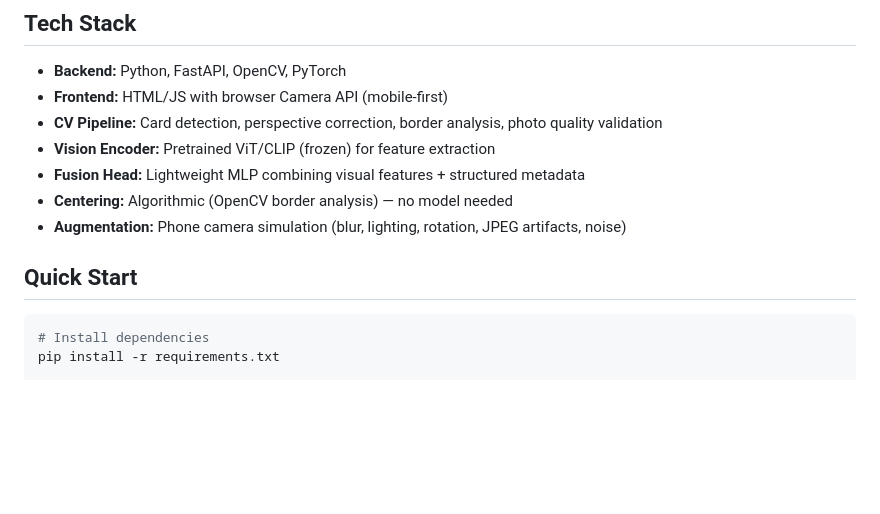
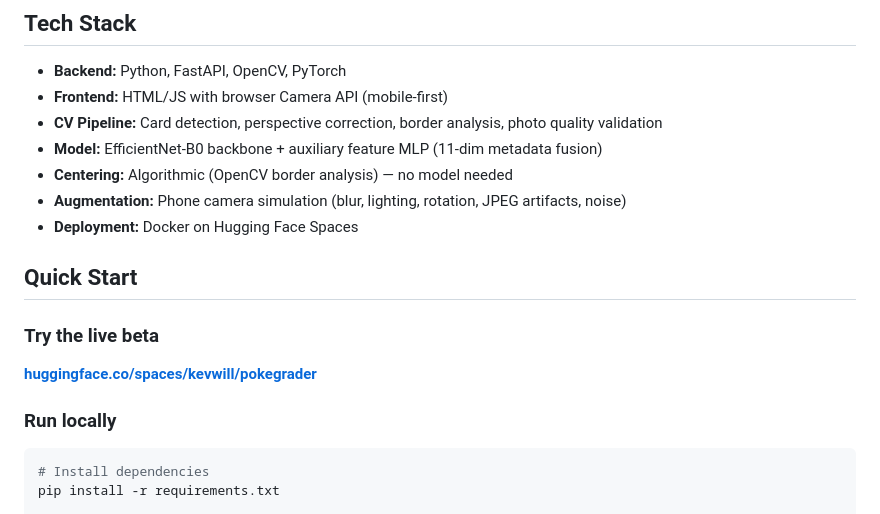
Before and after one commit to kevinjohnwilliams/pokemon-card-grader, a Markdown page: README.md, the part around one of its changes. GitHub-like rendering; blank space fills up the shorter version.

````diff
--- a/README.md
+++ b/README.md
@@ -123,12 +137,18 @@ This finding drove the architectural pivot from separate per-factor CNNs to the
 - **Backend:** Python, FastAPI, OpenCV, PyTorch
 - **Frontend:** HTML/JS with browser Camera API (mobile-first)
 - **CV Pipeline:** Card detection, perspective correction, border analysis, photo quality validation
-- **Vision Encoder:** Pretrained ViT/CLIP (frozen) for feature extraction
-- **Fusion Head:** Lightweight MLP combining visual features + structured metadata
+- **Model:** EfficientNet-B0 backbone + auxiliary feature MLP (11-dim metadata fusion)
 - **Centering:** Algorithmic (OpenCV border analysis) — no model needed
 - **Augmentation:** Phone camera simulation (blur, lighting, rotation, JPEG artifacts, noise)
+- **Deployment:** Docker on Hugging Face Spaces
 
 ## Quick Start
+
+### Try the live beta
+
+**[huggingface.co/spaces/kevwill/pokegrader](https://huggingface.co/spaces/kevwill/pokegrader)**
+
+### Run locally
 
 ```bash
 # Install dependencies
````
Also changed, not shown: other parts of README.md (+49 -32 lines), docs/screenshot-beta.png (added).
